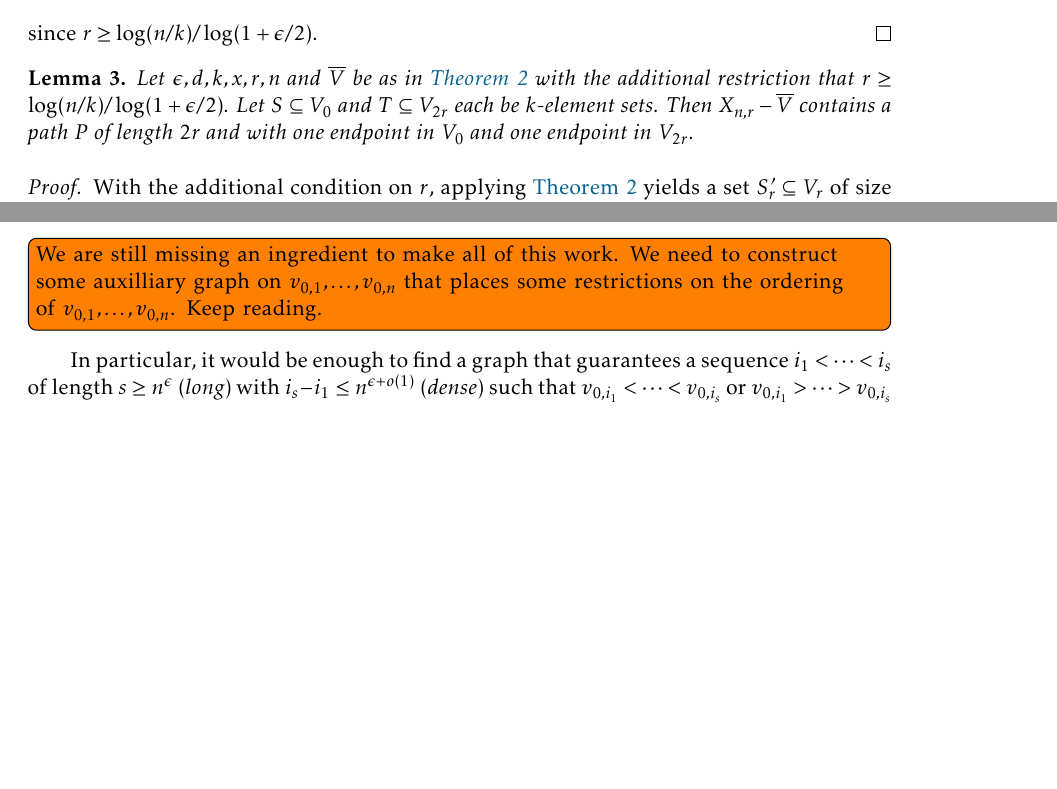
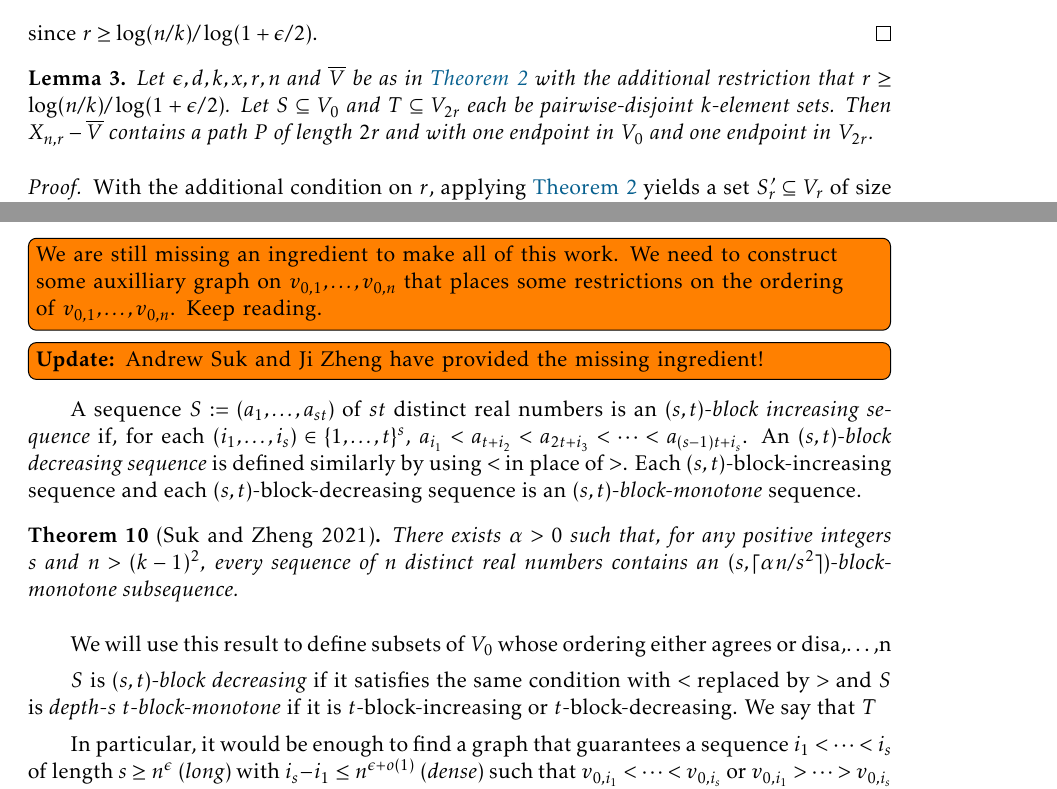
Before and after one commit to patmorin/qn-vs-sn, a LaTeX document (qn-vs-sn.tex): two parts of pages 2 and 4 of 7 before the commit and two parts of pages 2 and 4 of 8 after it, joined at a grey line, cut so that both start at the same text, the shorter picture padded with empty space. Compiled offline with pdfLaTeX.

Commit message:
Getting there thanks to Suk and Zheng

```diff
--- a/qn-vs-sn.tex
+++ b/qn-vs-sn.tex
@@ -177,7 +177,7 @@ Using \cref{bourgain}, we construct the following $(2r+1)n$-vertex graph $X_{n,r
 \end{proof}
 
 \begin{lem}\label{one_path}
-  Let $\epsilon, d, k, x, r, n$ and $\overline{V}$ be as in \cref{expansion} with the additional restriction that $r\ge\log(n/k)/\log(1+\epsilon/2)$. Let $S\subseteq V_0$ and $T\subseteq V_{2r}$ each be $k$-element sets.  Then $X_{n,r}-\overline{V}$ contains a path $P$ of length $2r$ and with one endpoint in $V_0$ and one endpoint in $V_{2r}$.
+  Let $\epsilon, d, k, x, r, n$ and $\overline{V}$ be as in \cref{expansion} with the additional restriction that $r\ge\log(n/k)/\log(1+\epsilon/2)$. Let $S\subseteq V_0$ and $T\subseteq V_{2r}$ each be pairwise-disjoint $k$-element sets.  Then $X_{n,r}-\overline{V}$ contains a path $P$ of length $2r$ and with one endpoint in $V_0$ and one endpoint in $V_{2r}$.
 \end{lem}
 
 \begin{proof}
@@ -262,6 +262,19 @@ Define the graph $Q_n$ as follows:
 
 
 \todo[inline]{We are still missing an ingredient to make all of this work.  We need to construct some auxilliary graph on $v_{0,1},\ldots,v_{0,n}$ that places some restrictions on the ordering of $v_{0,1},\ldots,v_{0,n}$.  Keep reading.}
+
+\todo[inline]{\textbf{Update:} Andrew Suk and Ji Zheng have provided the missing ingredient!}
+
+A sequence $S:=(a_1,\ldots,a_{st})$ of $st$ distinct real numbers is  an \emph{$(s,t)$-block increasing sequence} if, for each $(i_1,\ldots,i_s)\in\{1,\ldots,t\}^s$, $a_{i_1} < a_{t+i_2} < a_{2t+i_3} <\cdots < a_{(s-1)t+i_s}$.  An \emph{$(s,t)$-block decreasing sequence} is defined similarly by using $<$ in place of $>$.  Each $(s,t)$-block-increasing sequence and each $(s,t)$-block-decreasing sequence is an \emph{$(s,t)$-block-monotone} sequence.
+
+\begin{thm}[Suk and Zheng 2021] There exists $\alpha >0$ such that, for any positive integers $s$ and $n>(k-1)^2$, every sequence of $n$ distinct real numbers contains an $(s,\lceil\alpha n/s^2\rceil)$-block-monotone subsequence.
+\end{thm}
+
+We will use this result to define subsets of $V_{0}$ whose ordering either agrees or disa,\ldots,n}$
+
+
+$S$ is \emph{$(s,t)$-block decreasing} if it satisfies the same condition with $<$ replaced by $>$ and $S$ is \emph{depth-$s$ $t$-block-monotone} if it is $t$-block-increasing or $t$-block-decreasing.  We say that $T$
+
 
 In particular, it would be enough to find a graph that guarantees a sequence $i_1<\cdots<i_s$ of length $s\ge  n^\epsilon$ (\emph{long}) with $i_s-i_1 \le n^{\epsilon+o(1)}$ (\emph{dense}) such that $v_{0,i_1}<\cdots<v_{0,i_s}$ or $v_{0,i_1}>\cdots>v_{0,i_s}$ (\emph{monotone}). Then, by attaching separate copies of $Q_{n^{\epsilon},r}$ (for appropriately chosen $r$) to consecutive vertices we could then prove the existence of a big rainbow using \cref{large_ordered_flow}. Even if we can't guarantee this, it would be enough to guarantee it at some ``scale'' (where we divide indices by $2^p$ for some $p\in \{0,\ldots,\log n- O(\log\log n)\}$.
 
```
